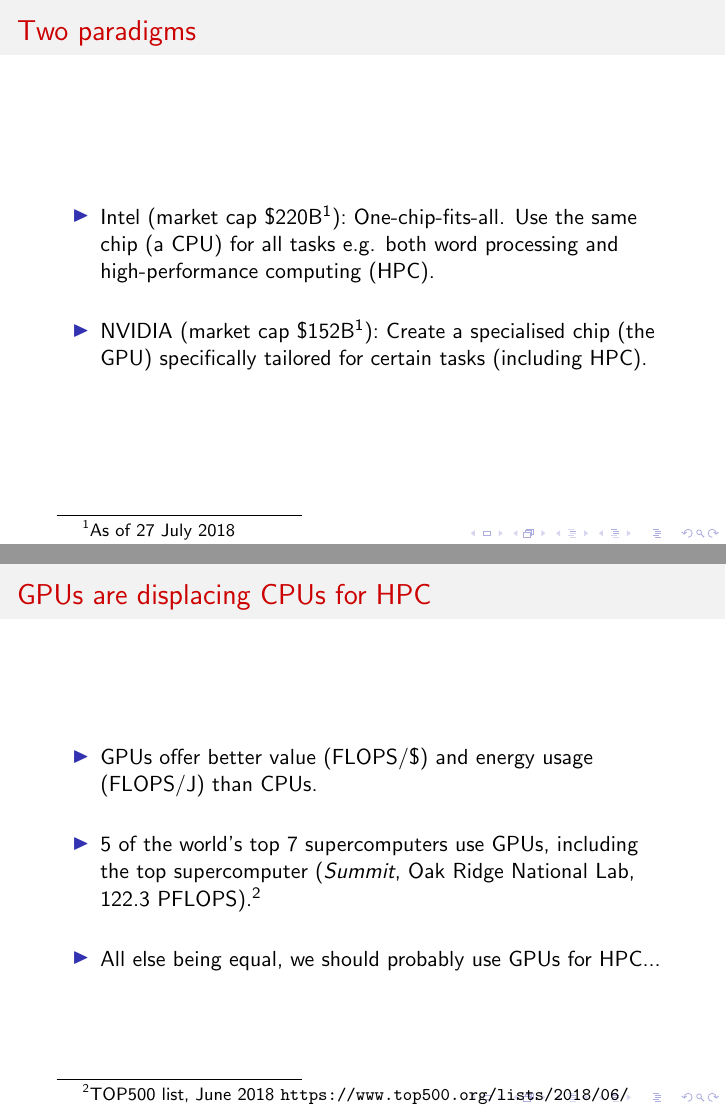
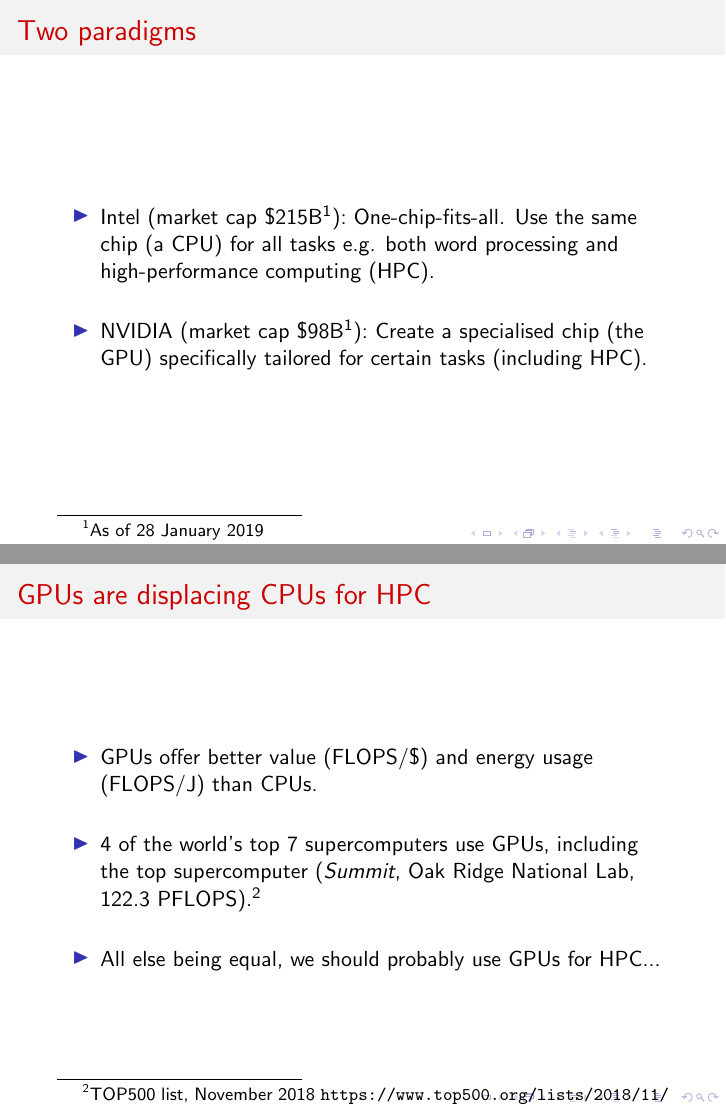
Before and after one commit to LorneWhiteway/IntroductionToGPUs, LaTeX slides (IntroductionToGPUs.tex): pages 4 and 7 of 38, joined at a grey line. Compiled offline with pdfLaTeX.

Commit message:
Updates for January 2019.

```diff
--- a/IntroductionToGPUs.tex
+++ b/IntroductionToGPUs.tex
@@ -29,7 +29,7 @@
 \title{Introduction to High Performance Computing with GPUs}
 \author{Lorne Whiteway \\ lorne.whiteway@star.ucl.ac.uk}
 \institute{Astrophysics Group \\ Department of Physics and Astronomy \\ University College London}
-\date{August 2018}
+\date{January 2019}
 
 \subject{IT}
 
@@ -60,11 +60,11 @@
 \begin{frame}{Two paradigms}
   \begin{block}{}
     \begin{itemize}
-      \item{Intel (market cap \$220B\footnotemark): One-chip-fits-all. Use the same chip (a CPU) for all tasks e.g. both word processing and high-performance computing (HPC).}\\~\
-      \item{NVIDIA (market cap \$152B\footnotemark[\value{footnote}]): Create a specialised chip (the GPU) specifically tailored for certain tasks (including HPC).}
+      \item{Intel (market cap \$215B\footnotemark): One-chip-fits-all. Use the same chip (a CPU) for all tasks e.g. both word processing and high-performance computing (HPC).}\\~\
+      \item{NVIDIA (market cap \$98B\footnotemark[\value{footnote}]): Create a specialised chip (the GPU) specifically tailored for certain tasks (including HPC).}
     \end{itemize}
   \end{block}
-  \footnotetext[\value{footnote}]{As of 27 July 2018}
+  \footnotetext[\value{footnote}]{As of 28 January 2019}
 \end{frame}
 
 \begin{frame}{GPUs}
@@ -93,11 +93,11 @@
   \begin{block}{}
     \begin{itemize}
       \item{GPUs offer better value (FLOPS/\$) and energy usage (FLOPS/J) than CPUs.}\\~\
-      \item{5 of the world's top 7 supercomputers use GPUs, including the top supercomputer (\textit{Summit}, Oak Ridge National Lab, 122.3 PFLOPS).\footnotemark}\\~\
+      \item{4 of the world's top 7 supercomputers use GPUs, including the top supercomputer (\textit{Summit}, Oak Ridge National Lab, 122.3 PFLOPS).\footnotemark}\\~\
       \item{All else being equal, we should probably use GPUs for HPC...}
     \end{itemize}
   \end{block}
-\footnotetext[\value{footnote}]{TOP500 list, June 2018 \url{https://www.top500.org/lists/2018/06/}}
+\footnotetext[\value{footnote}]{TOP500 list, November 2018 \url{https://www.top500.org/lists/2018/11/}}
 \end{frame}
 
 \begin{frame}{But...}
```
Also changed, not shown: IntroductionToGPUs.pdf.
